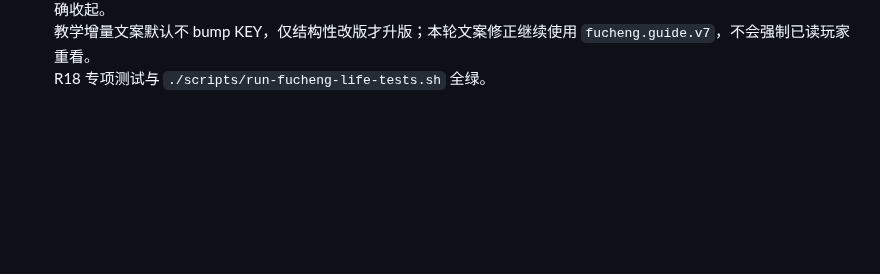
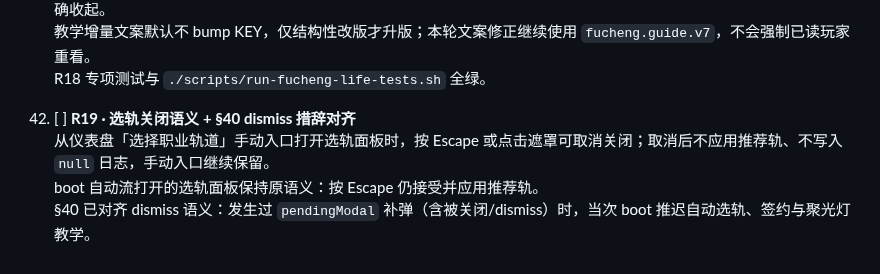
Before and after one commit to 9997433-bit/HL2, a Markdown page: games/fucheng-life/ACCEPTANCE.md, the part around the change. Rendered like a GitHub page; blank space fills up the shorter version.

Commit message:
docs(r19): ACCEPTANCE §42
Co-authored-by: 9997433-bit <9997433-bit@users.noreply.github.com>

```diff
--- a/games/fucheng-life/ACCEPTANCE.md
+++ b/games/fucheng-life/ACCEPTANCE.md
@@ -204,3 +204,8 @@ python3 -m http.server 8000
     尚未选轨时，仪表盘显示「选择职业轨道」手动入口；开局补弹推迟自动选轨后，玩家仍可主动完成选轨；选完后按钮正确收起。
     教学增量文案默认不 bump KEY，仅结构性改版才升版；本轮文案修正继续使用 `fucheng.guide.v7`，不会强制已读玩家重看。
     R18 专项测试与 `./scripts/run-fucheng-life-tests.sh` 全绿。
+
+42. [ ] **R19 · 选轨关闭语义 + §40 dismiss 措辞对齐**
+    从仪表盘「选择职业轨道」手动入口打开选轨面板时，按 Escape 或点击遮罩可取消关闭；取消后不应用推荐轨、不写入 `null` 日志，手动入口继续保留。
+    boot 自动流打开的选轨面板保持原语义：按 Escape 仍接受并应用推荐轨。
+    §40 已对齐 dismiss 语义：发生过 `pendingModal` 补弹（含被关闭/dismiss）时，当次 boot 推迟自动选轨、签约与聚光灯教学。
```
